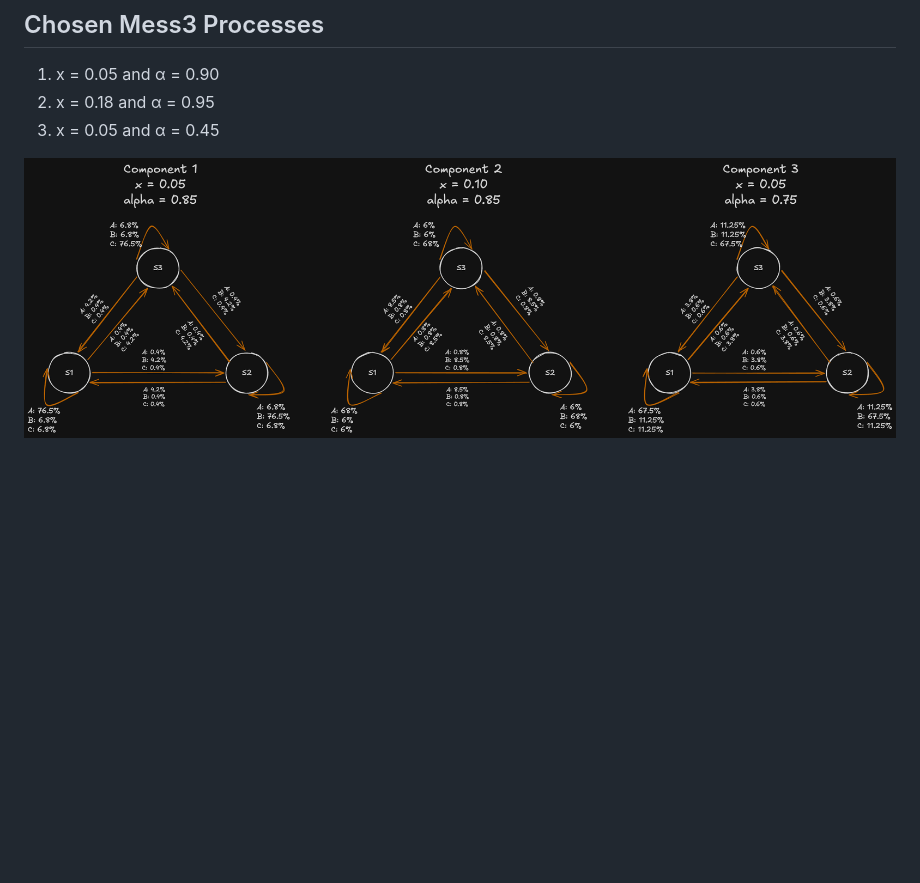
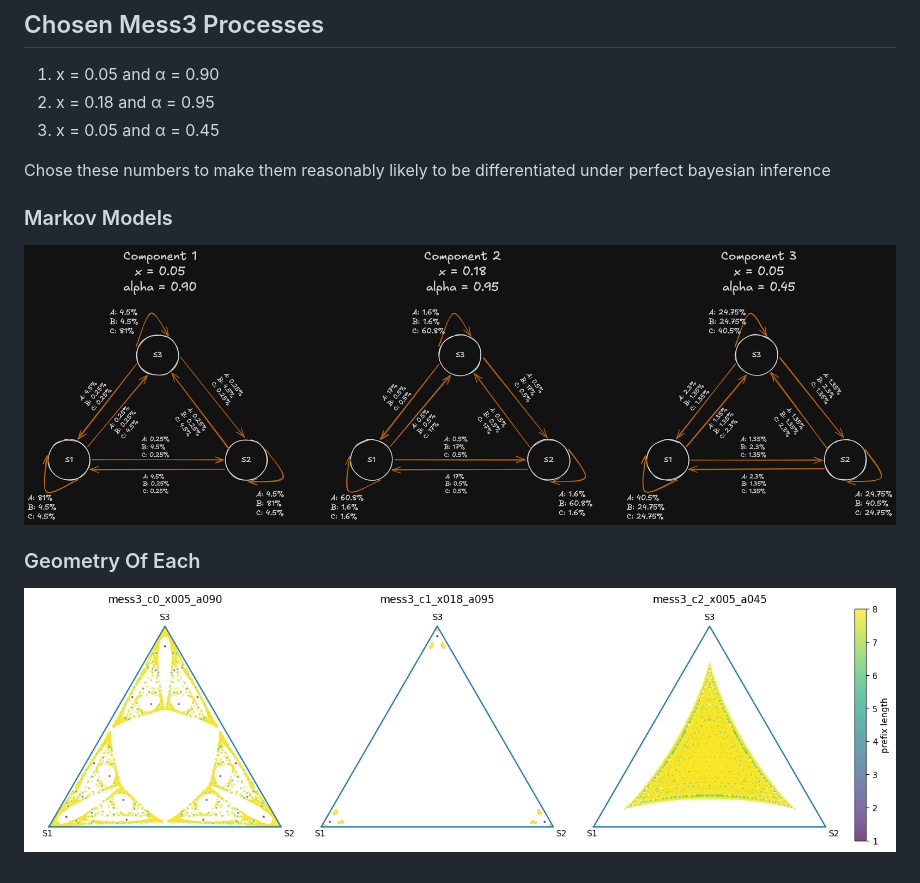
Before and after one commit to nikakogho/MATS-Simplex-Takehome, a Markdown page: README.md, the part around the change. Rendered like a GitHub page; pictures changed too: assets/HMMs.png, assets/geometry_each.png (added); blank space fills up the shorter version.

Commit message:
updated readme for new mess3

```diff
--- a/README.md
+++ b/README.md
@@ -5,4 +5,10 @@ For Simplex takehome, building a dataset where each entry is a sample from one o
 2. x = 0.18 and α = 0.95
 3. x = 0.05 and α = 0.45
 
+Chose these numbers to make them reasonably likely to be differentiated under perfect bayesian inference
+
+### Markov Models
 ![Markov Models](assets/HMMs.png)
+
+### Geometry Of Each
+![Geometry Each](assets/geometry_each.png)
```
Also changed, not shown: 2 other files.
